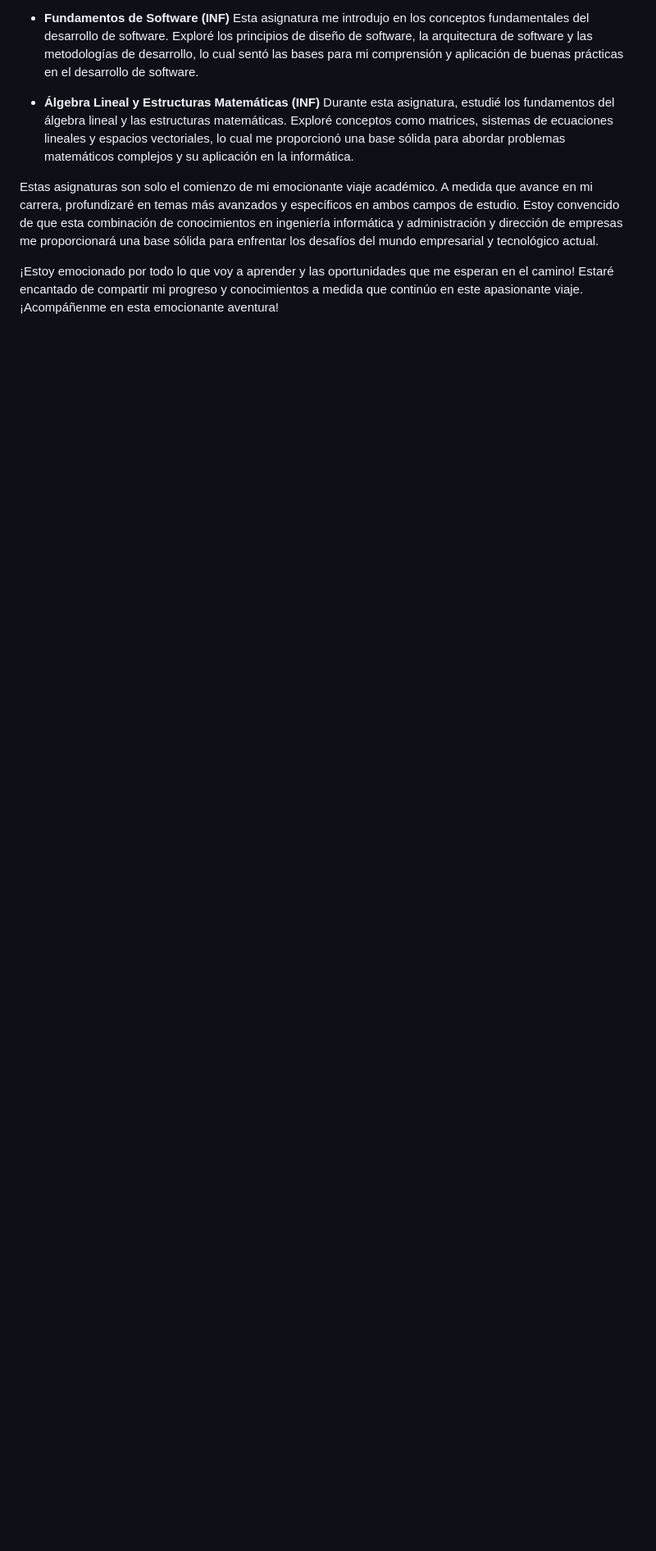
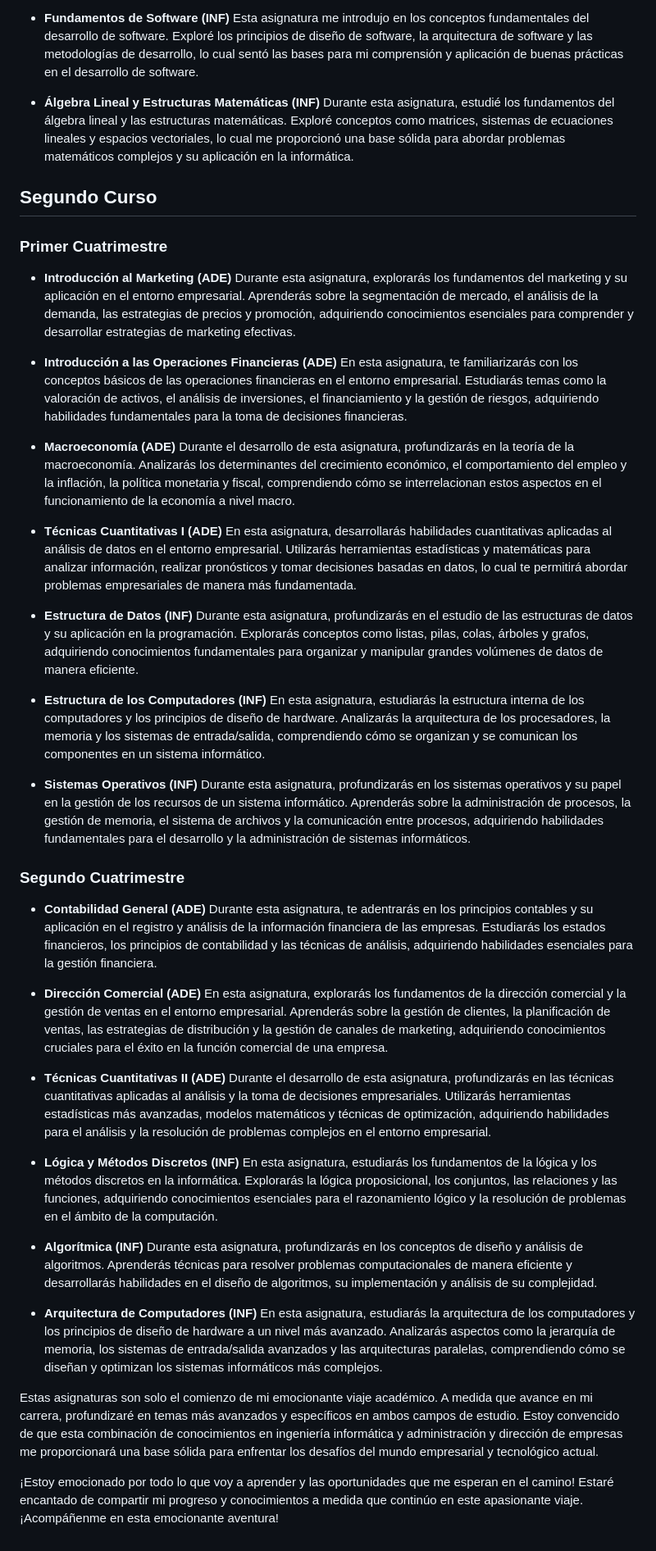
Before and after one commit to Duva-01/Ingenieria-Informatica-ADE, a Markdown page: README.md, the part around the change. Shown at 82% size. Drawn GitHub-style; blank space fills up the shorter version.

```diff
--- a/README.md
+++ b/README.md
@@ -51,6 +51,51 @@ En este doble grado, tengo la oportunidad de sumergirme en un plan de estudios q
 - **Álgebra Lineal y Estructuras Matemáticas (INF)**
    Durante esta asignatura, estudié los fundamentos del álgebra lineal y las estructuras matemáticas. Exploré conceptos como matrices, sistemas de ecuaciones lineales y espacios vectoriales, lo cual me proporcionó una base sólida para abordar problemas matemáticos complejos y su aplicación en la informática.
 
+## Segundo Curso
+
+### Primer Cuatrimestre
+
+- **Introducción al Marketing (ADE)**
+   Durante esta asignatura, explorarás los fundamentos del marketing y su aplicación en el entorno empresarial. Aprenderás sobre la segmentación de mercado, el análisis de la demanda, las estrategias de precios y promoción, adquiriendo conocimientos esenciales para comprender y desarrollar estrategias de marketing efectivas.
+
+- **Introducción a las Operaciones Financieras (ADE)**
+   En esta asignatura, te familiarizarás con los conceptos básicos de las operaciones financieras en el entorno empresarial. Estudiarás temas como la valoración de activos, el análisis de inversiones, el financiamiento y la gestión de riesgos, adquiriendo habilidades fundamentales para la toma de decisiones financieras.
+
+- **Macroeconomía (ADE)**
+   Durante el desarrollo de esta asignatura, profundizarás en la teoría de la macroeconomía. Analizarás los determinantes del crecimiento económico, el comportamiento del empleo y la inflación, la política monetaria y fiscal, comprendiendo cómo se interrelacionan estos aspectos en el funcionamiento de la economía a nivel macro.
+
+- **Técnicas Cuantitativas I (ADE)**
+   En esta asignatura, desarrollarás habilidades cuantitativas aplicadas al análisis de datos en el entorno empresarial. Utilizarás herramientas estadísticas y matemáticas para analizar información, realizar pronósticos y tomar decisiones basadas en datos, lo cual te permitirá abordar problemas empresariales de manera más fundamentada.
+
+- **Estructura de Datos (INF)**
+   Durante esta asignatura, profundizarás en el estudio de las estructuras de datos y su aplicación en la programación. Explorarás conceptos como listas, pilas, colas, árboles y grafos, adquiriendo conocimientos fundamentales para organizar y manipular grandes volúmenes de datos de manera eficiente.
+
+- **Estructura de los Computadores (INF)**
+   En esta asignatura, estudiarás la estructura interna de los computadores y los principios de diseño de hardware. Analizarás la arquitectura de los procesadores, la memoria y los sistemas de entrada/salida, comprendiendo cómo se organizan y se comunican los componentes en un sistema informático.
+
+- **Sistemas Operativos (INF)**
+   Durante esta asignatura, profundizarás en los sistemas operativos y su papel en la gestión de los recursos de un sistema informático. Aprenderás sobre la administración de procesos, la gestión de memoria, el sistema de archivos y la comunicación entre procesos, adquiriendo habilidades fundamentales para el desarrollo y la administración de sistemas informáticos.
+
+### Segundo Cuatrimestre
+
+- **Contabilidad General (ADE)**
+   Durante esta asignatura, te adentrarás en los principios contables y su aplicación en el registro y análisis de la información financiera de las empresas. Estudiarás los estados financieros, los principios de contabilidad y las técnicas de análisis, adquiriendo habilidades esenciales para la gestión financiera.
+
+- **Dirección Comercial (ADE)**
+   En esta asignatura, explorarás los fundamentos de la dirección comercial y la gestión de ventas en el entorno empresarial. Aprenderás sobre la gestión de clientes, la planificación de ventas, las estrategias de distribución y la gestión de canales de marketing, adquiriendo conocimientos cruciales para el éxito en la función comercial de una empresa.
+
+- **Técnicas Cuantitativas II (ADE)**
+   Durante el desarrollo de esta asignatura, profundizarás en las técnicas cuantitativas aplicadas al análisis y la toma de decisiones empresariales. Utilizarás herramientas estadísticas más avanzadas, modelos matemáticos y técnicas de optimización, adquiriendo habilidades para el análisis y la resolución de problemas complejos en el entorno empresarial.
+
+- **Lógica y Métodos Discretos (INF)**
+   En esta asignatura, estudiarás los fundamentos de la lógica y los métodos discretos en la informática. Explorarás la lógica proposicional, los conjuntos, las relaciones y las funciones, adquiriendo conocimientos esenciales para el razonamiento lógico y la resolución de problemas en el ámbito de la computación.
+
+- **Algorítmica (INF)**
+   Durante esta asignatura, profundizarás en los conceptos de diseño y análisis de algoritmos. Aprenderás técnicas para resolver problemas computacionales de manera eficiente y desarrollarás habilidades en el diseño de algoritmos, su implementación y análisis de su complejidad.
+
+- **Arquitectura de Computadores (INF)**
+   En esta asignatura, estudiarás la arquitectura de los computadores y los principios de diseño de hardware a un nivel más avanzado. Analizarás aspectos como la jerarquía de memoria, los sistemas de entrada/salida avanzados y las arquitecturas paralelas, comprendiendo cómo se diseñan y optimizan los sistemas informáticos más complejos.
+
 Estas asignaturas son solo el comienzo de mi emocionante viaje académico. A medida que avance en mi carrera, profundizaré en temas más avanzados y específicos en ambos campos de estudio. Estoy convencido de que esta combinación de conocimientos en ingeniería informática y administración y dirección de empresas me proporcionará una base sólida para enfrentar los desafíos del mundo empresarial y tecnológico actual.
 
 ¡Estoy emocionado por todo lo que voy a aprender y las oportunidades que me esperan en el camino! Estaré encantado de compartir mi progreso y conocimientos a medida que continúo en este apasionante viaje. ¡Acompáñenme en esta emocionante aventura!
```
